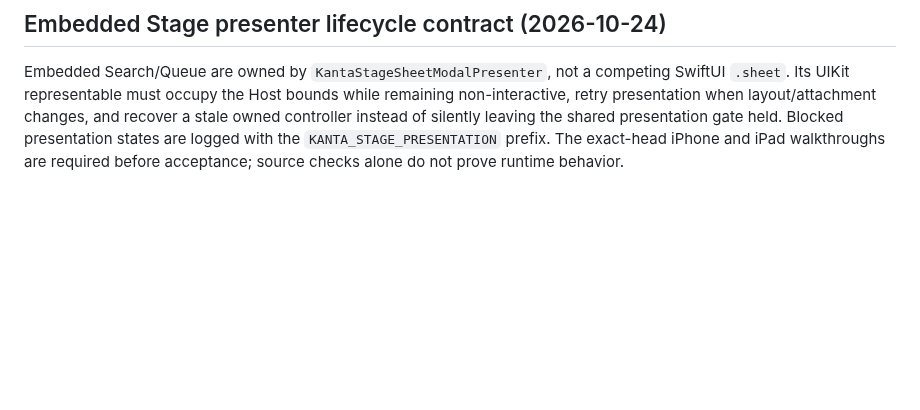
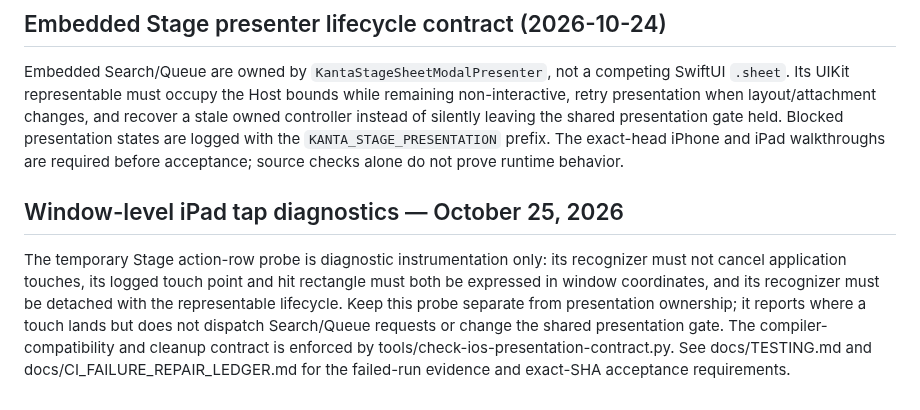
Before and after one commit to Kanta-studio/Kanta-reborn, a Markdown page: docs/ARCHITECTURE.md, the part around the change. Drawn GitHub-style; blank space fills up the shorter version.

Commit message:
docs(architecture): define window tap diagnostic lifecycle contract

```diff
--- a/docs/ARCHITECTURE.md
+++ b/docs/ARCHITECTURE.md
@@ -315,3 +315,8 @@ The current repair candidate gives embedded Stage Search/Queue a stable UIKit pr
 ## Embedded Stage presenter lifecycle contract (2026-10-24)
 
 Embedded Search/Queue are owned by `KantaStageSheetModalPresenter`, not a competing SwiftUI `.sheet`. Its UIKit representable must occupy the Host bounds while remaining non-interactive, retry presentation when layout/attachment changes, and recover a stale owned controller instead of silently leaving the shared presentation gate held. Blocked presentation states are logged with the `KANTA_STAGE_PRESENTATION` prefix. The exact-head iPhone and iPad walkthroughs are required before acceptance; source checks alone do not prove runtime behavior.
+
+
+## Window-level iPad tap diagnostics — October 25, 2026
+
+The temporary Stage action-row probe is diagnostic instrumentation only: its recognizer must not cancel application touches, its logged touch point and hit rectangle must both be expressed in window coordinates, and its recognizer must be detached with the representable lifecycle. Keep this probe separate from presentation ownership; it reports where a touch lands but does not dispatch Search/Queue requests or change the shared presentation gate. The compiler-compatibility and cleanup contract is enforced by tools/check-ios-presentation-contract.py. See docs/TESTING.md and docs/CI_FAILURE_REPAIR_LEDGER.md for the failed-run evidence and exact-SHA acceptance requirements.
```
